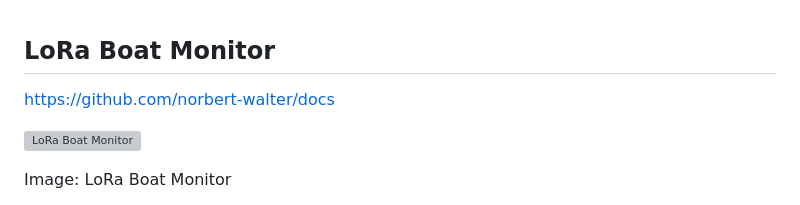
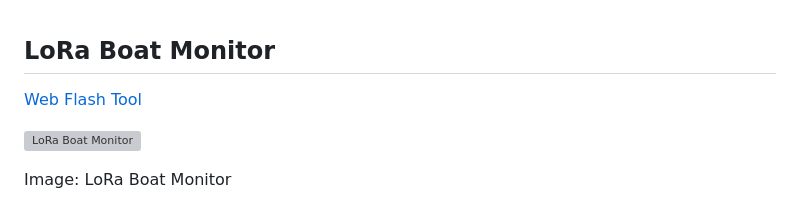
Before and after one commit to norbert-walter/LoRa-Boat-Monitor, a Markdown page: README.md, the part around the change. Rendered like a GitHub page; grey boxes are pictures that could not be loaded.

```diff
--- a/README.md
+++ b/README.md
@@ -1,6 +1,6 @@
 ## LoRa Boat Monitor
 
-https://github.com/norbert-walter/docs
+[Web Flash Tool](https://norbert-walter.github.io/LoRa-Boat-Monitor/)
 
 ![LoRa Boat Monitor](project/pictures/LoRa_Bootsmonitor.png)
 
```
